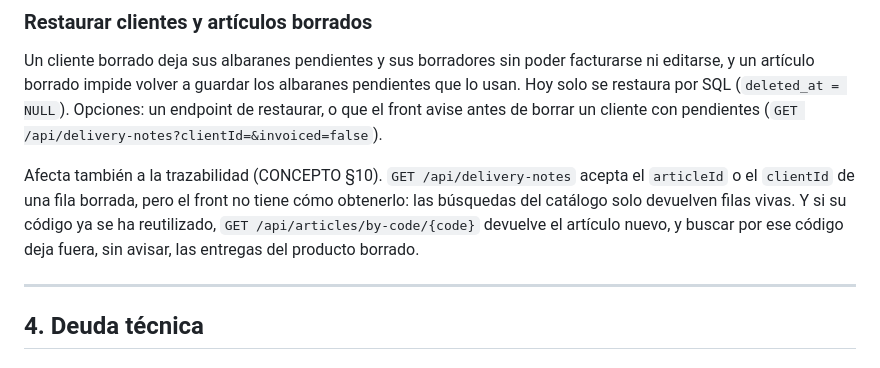
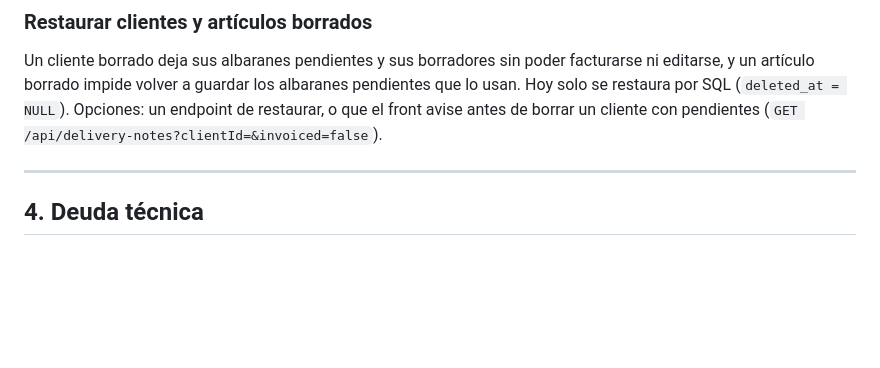
Before and after one commit to LuisPuchol/SelfBill, a Markdown page: PENDIENTES.md, the part around the change. Rendered like a GitHub page; blank space fills up the shorter version.

```diff
--- a/PENDIENTES.md
+++ b/PENDIENTES.md
@@ -62,12 +62,6 @@ usan. Hoy solo se restaura por SQL (`deleted_at = NULL`). Opciones: un endpoint
 restaurar, o que el front avise antes de borrar un cliente con pendientes
 (`GET /api/delivery-notes?clientId=&invoiced=false`).
 
-Afecta también a la trazabilidad (CONCEPTO §10). `GET /api/delivery-notes` acepta el
-`articleId` o el `clientId` de una fila borrada, pero el front no tiene cómo obtenerlo: las
-búsquedas del catálogo solo devuelven filas vivas. Y si su código ya se ha reutilizado,
-`GET /api/articles/by-code/{code}` devuelve el artículo nuevo, y buscar por ese código deja
-fuera, sin avisar, las entregas del producto borrado.
-
 ---
 
 ## 4. Deuda técnica
```
Also changed, not shown: CONCEPTO.md (+6 -0 lines).
